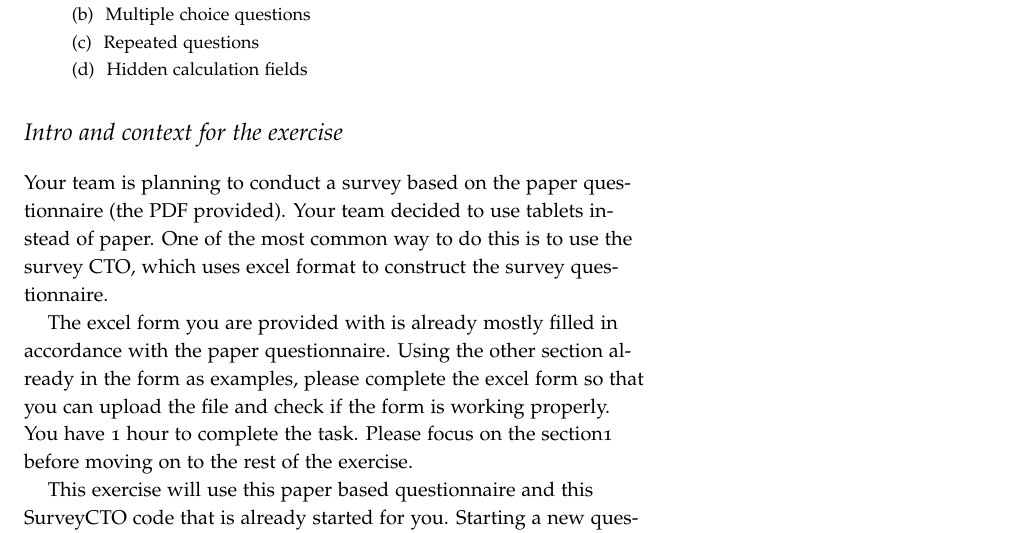
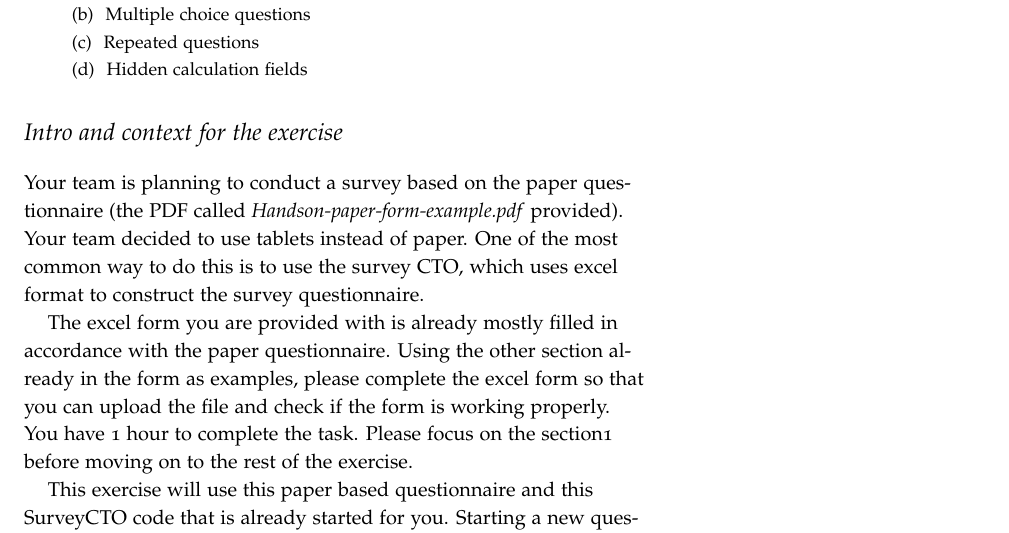
Before and after one commit to worldbank/DIME-MSIE-Workshop, a LaTeX document (Material/Hands-on/HandsOn-ProgramAQuestionnaire/HandsOn-ProgramAQuestionnaire.tex): part of page 1 of 2, cut so that both start at the same text. Compiled offline with pdfLaTeX.

Commit message:
specify name of pdf file provided

```diff
--- a/Material/Hands-on/HandsOn-ProgramAQuestionnaire/HandsOn-ProgramAQuestionnaire.tex
+++ b/Material/Hands-on/HandsOn-ProgramAQuestionnaire/HandsOn-ProgramAQuestionnaire.tex
@@ -89,7 +89,7 @@ This Exercise will allow you to practice the basics of how to add questions to a
 %\printclassoptions
 \section{Intro and context for the exercise}
 
-Your team is planning to conduct a survey based on the paper questionnaire (the PDF provided). Your team decided to use tablets instead of paper. One of the most common way to do this is to use the survey CTO, which uses excel format to construct the survey questionnaire.
+Your team is planning to conduct a survey based on the paper questionnaire (the PDF called \textit{Handson-paper-form-example.pdf} provided). Your team decided to use tablets instead of paper. One of the most common way to do this is to use the survey CTO, which uses excel format to construct the survey questionnaire.
 
 The excel form you are provided with is already mostly filled in accordance with the paper questionnaire. Using the other section already in the form as examples, please complete the excel form so that you can upload the file and check if the form is working properly. You have 1 hour to complete the task. Please focus on the section1 before moving on to the rest of the exercise.
 
```
